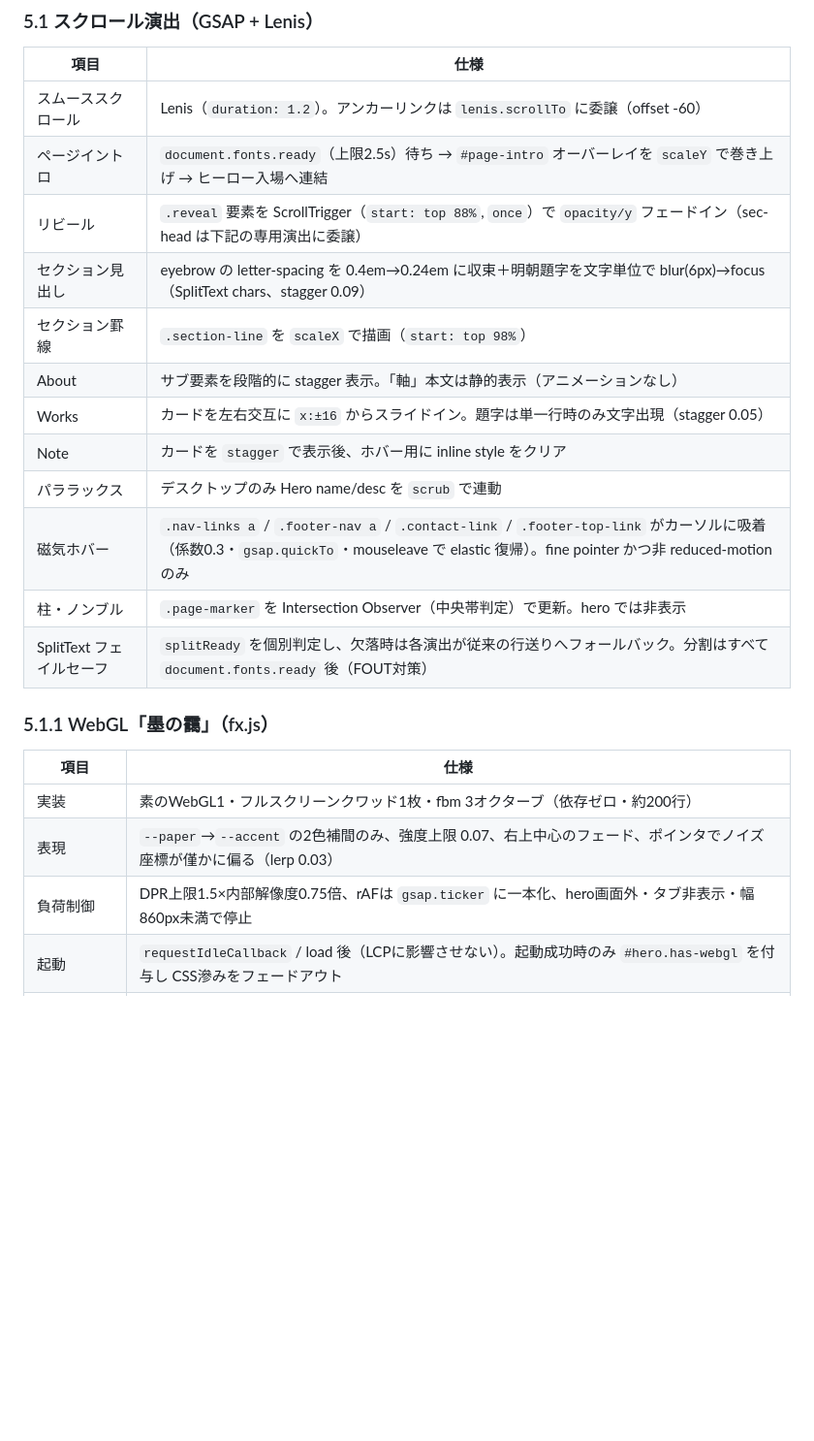
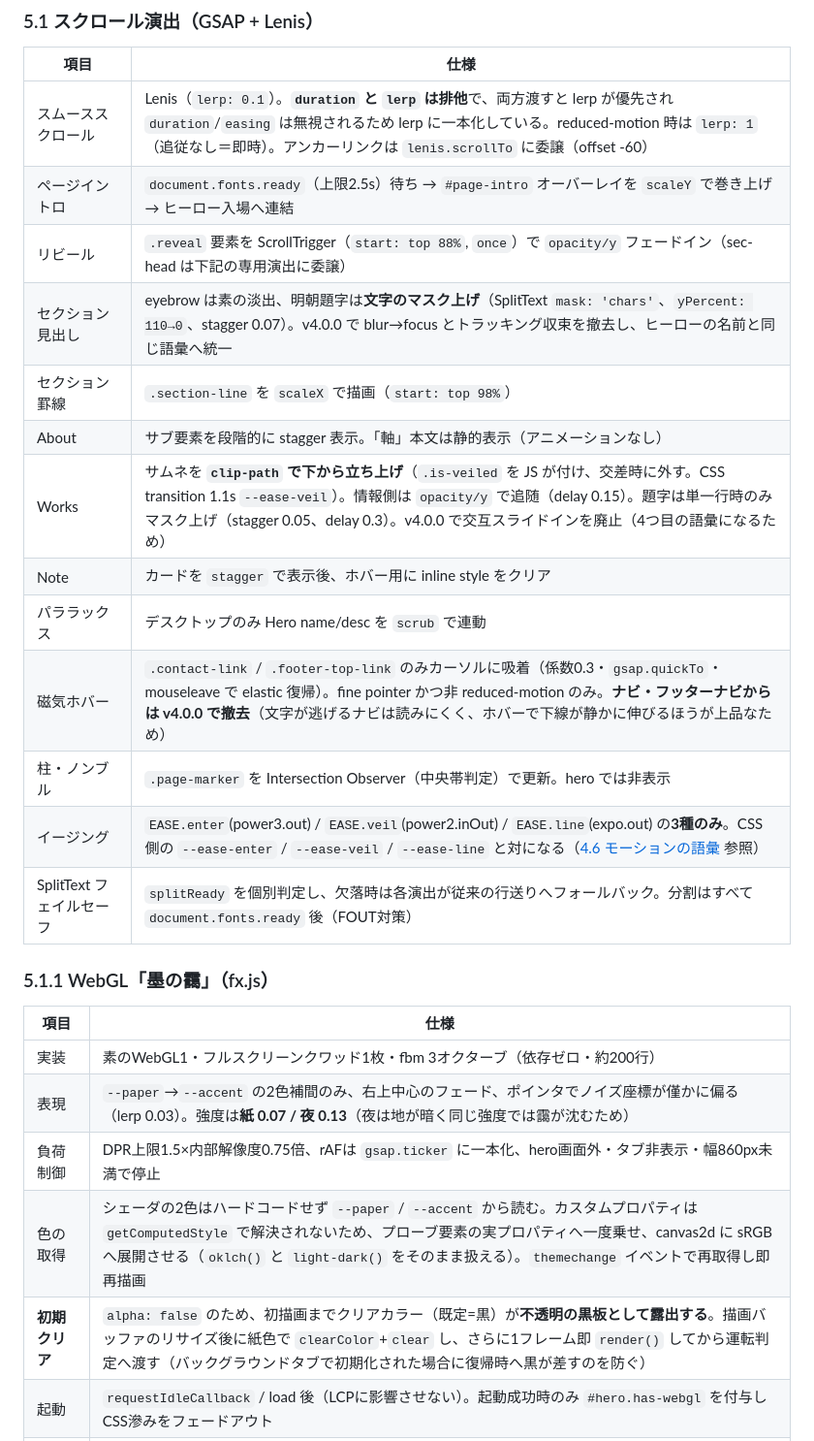
Before and after one commit to ops324/-portfolio, a Markdown page: spec.md, the part around one of its changes. Shown at 97% size. GitHub-like rendering; blank space fills up the shorter version.

```diff
--- a/spec.md
+++ b/spec.md
@@ -472,17 +472,18 @@ line-break: strict;        /* 禁則を厳格に */
 
 | 項目 | 仕様 |
 |---|---|
-| スムーススクロール | Lenis（`duration: 1.2`）。アンカーリンクは `lenis.scrollTo` に委譲（offset -60） |
+| スムーススクロール | Lenis（`lerp: 0.1`）。**`duration` と `lerp` は排他**で、両方渡すと lerp が優先され `duration`/`easing` は無視されるため lerp に一本化している。reduced-motion 時は `lerp: 1`（追従なし＝即時）。アンカーリンクは `lenis.scrollTo` に委譲（offset -60） |
 | ページイントロ | `document.fonts.ready`（上限2.5s）待ち → `#page-intro` オーバーレイを `scaleY` で巻き上げ → ヒーロー入場へ連結 |
 | リビール | `.reveal` 要素を ScrollTrigger（`start: top 88%`, `once`）で `opacity/y` フェードイン（sec-head は下記の専用演出に委譲） |
-| セクション見出し | eyebrow の letter-spacing を 0.4em→0.24em に収束＋明朝題字を文字単位で blur(6px)→focus（SplitText chars、stagger 0.09） |
+| セクション見出し | eyebrow は素の淡出、明朝題字は**文字のマスク上げ**（SplitText `mask: 'chars'`、`yPercent: 110→0`、stagger 0.07）。v4.0.0 で blur→focus とトラッキング収束を撤去し、ヒーローの名前と同じ語彙へ統一 |
 | セクション罫線 | `.section-line` を `scaleX` で描画（`start: top 98%`） |
 | About | サブ要素を段階的に stagger 表示。「軸」本文は静的表示（アニメーションなし） |
-| Works | カードを左右交互に `x:±16` からスライドイン。題字は単一行時のみ文字出現（stagger 0.05） |
+| Works | サムネを **`clip-path` で下から立ち上げ**（`.is-veiled` を JS が付け、交差時に外す。CSS transition 1.1s `--ease-veil`）。情報側は `opacity/y` で追随（delay 0.15）。題字は単一行時のみマスク上げ（stagger 0.05、delay 0.3）。v4.0.0 で交互スライドインを廃止（4つ目の語彙になるため） |
 | Note | カードを `stagger` で表示後、ホバー用に inline style をクリア |
 | パララックス | デスクトップのみ Hero name/desc を `scrub` で連動 |
-| 磁気ホバー | `.nav-links a` / `.footer-nav a` / `.contact-link` / `.footer-top-link` がカーソルに吸着（係数0.3・`gsap.quickTo`・mouseleave で elastic 復帰）。fine pointer かつ非 reduced-motion のみ |
+| 磁気ホバー | `.contact-link` / `.footer-top-link` のみカーソルに吸着（係数0.3・`gsap.quickTo`・mouseleave で elastic 復帰）。fine pointer かつ非 reduced-motion のみ。**ナビ・フッターナビからは v4.0.0 で撤去**（文字が逃げるナビは読みにくく、ホバーで下線が静かに伸びるほうが上品なため） |
 | 柱・ノンブル | `.page-marker` を Intersection Observer（中央帯判定）で更新。hero では非表示 |
+| イージング | `EASE.enter`(power3.out) / `EASE.veil`(power2.inOut) / `EASE.line`(expo.out) の**3種のみ**。CSS 側の `--ease-enter` / `--ease-veil` / `--ease-line` と対になる（[4.6 モーションの語彙](#46-モーションの語彙v400) 参照） |
 | SplitText フェイルセーフ | `splitReady` を個別判定し、欠落時は各演出が従来の行送りへフォールバック。分割はすべて `document.fonts.ready` 後（FOUT対策） |
 
 ### 5.1.1 WebGL「墨の靄」（fx.js）
@@ -490,8 +491,10 @@ line-break: strict;        /* 禁則を厳格に */
 | 項目 | 仕様 |
 |---|---|
 | 実装 | 素のWebGL1・フルスクリーンクワッド1枚・fbm 3オクターブ（依存ゼロ・約200行） |
-| 表現 | `--paper`→`--accent` の2色補間のみ、強度上限 0.07、右上中心のフェード、ポインタでノイズ座標が僅かに偏る（lerp 0.03） |
+| 表現 | `--paper`→`--accent` の2色補間のみ、右上中心のフェード、ポインタでノイズ座標が僅かに偏る（lerp 0.03）。強度は**紙 0.07 / 夜 0.13**（夜は地が暗く同じ強度では靄が沈むため） |
 | 負荷制御 | DPR上限1.5×内部解像度0.75倍、rAFは `gsap.ticker` に一本化、hero画面外・タブ非表示・幅860px未満で停止 |
+| 色の取得 | シェーダの2色はハードコードせず `--paper` / `--accent` から読む。カスタムプロパティは `getComputedStyle` で解決されないため、プローブ要素の実プロパティへ一度乗せ、canvas2d に sRGB へ展開させる（`oklch()` と `light-dark()` をそのまま扱える）。`themechange` イベントで再取得し即再描画 |
+| **初期クリア** | `alpha: false` のため、初描画までクリアカラー（既定=黒）が**不透明の黒板として露出する**。描画バッファのリサイズ後に紙色で `clearColor`+`clear` し、さらに1フレーム即 `render()` してから運転判定へ渡す（バックグラウンドタブで初期化された場合に復帰時へ黒が差すのを防ぐ） |
 | 起動 | `requestIdleCallback` / load 後（LCPに影響させない）。起動成功時のみ `#hero.has-webgl` を付与し CSS滲みをフェードアウト |
 | フォールバック | 非対応・失敗・停止時は `#hero::before` の静的 radial-gradient 滲みが残る（全環境で必ず淡い滲みがある） |
 
```
Also changed, not shown: other parts of spec.md (+26 -10 lines).
